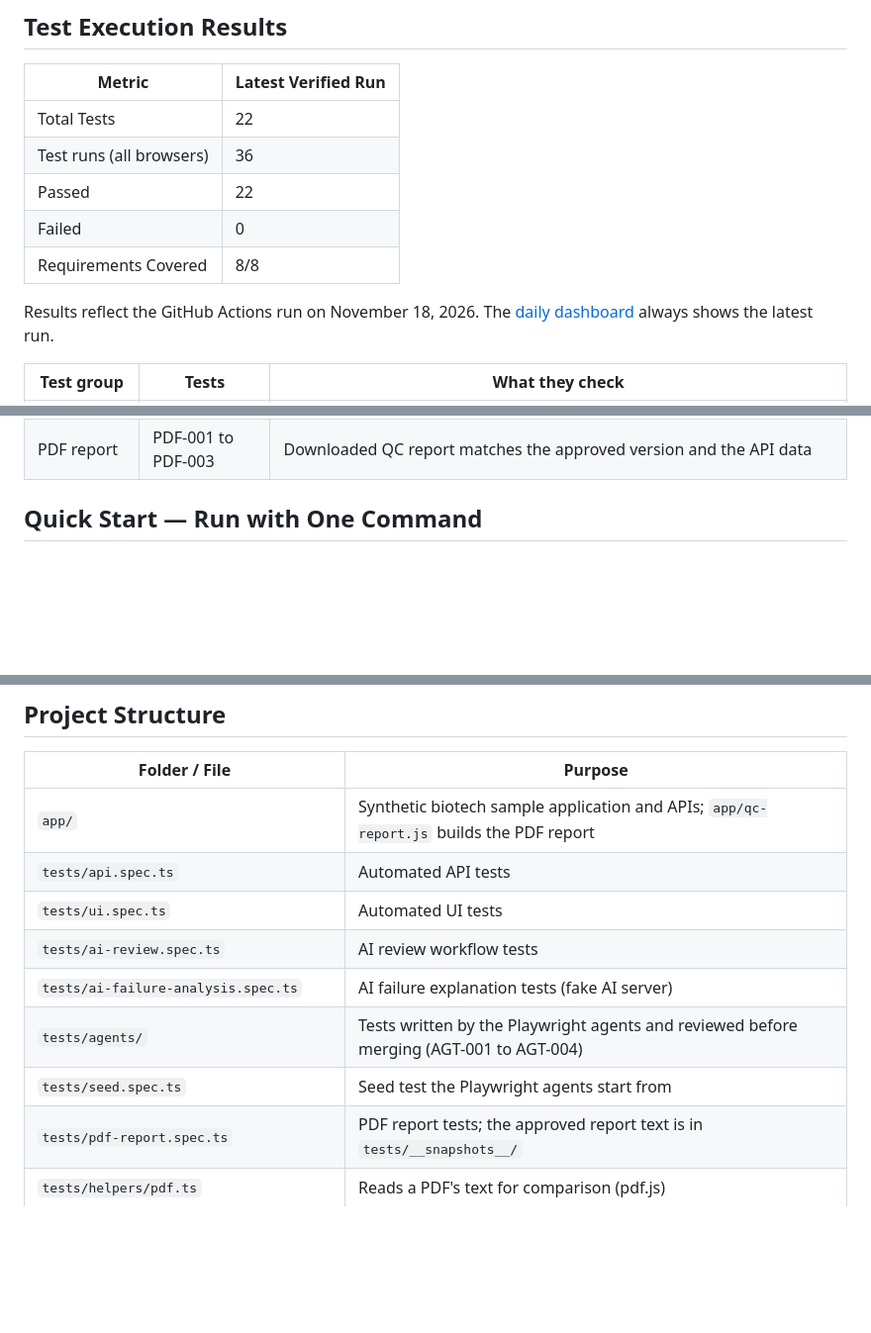
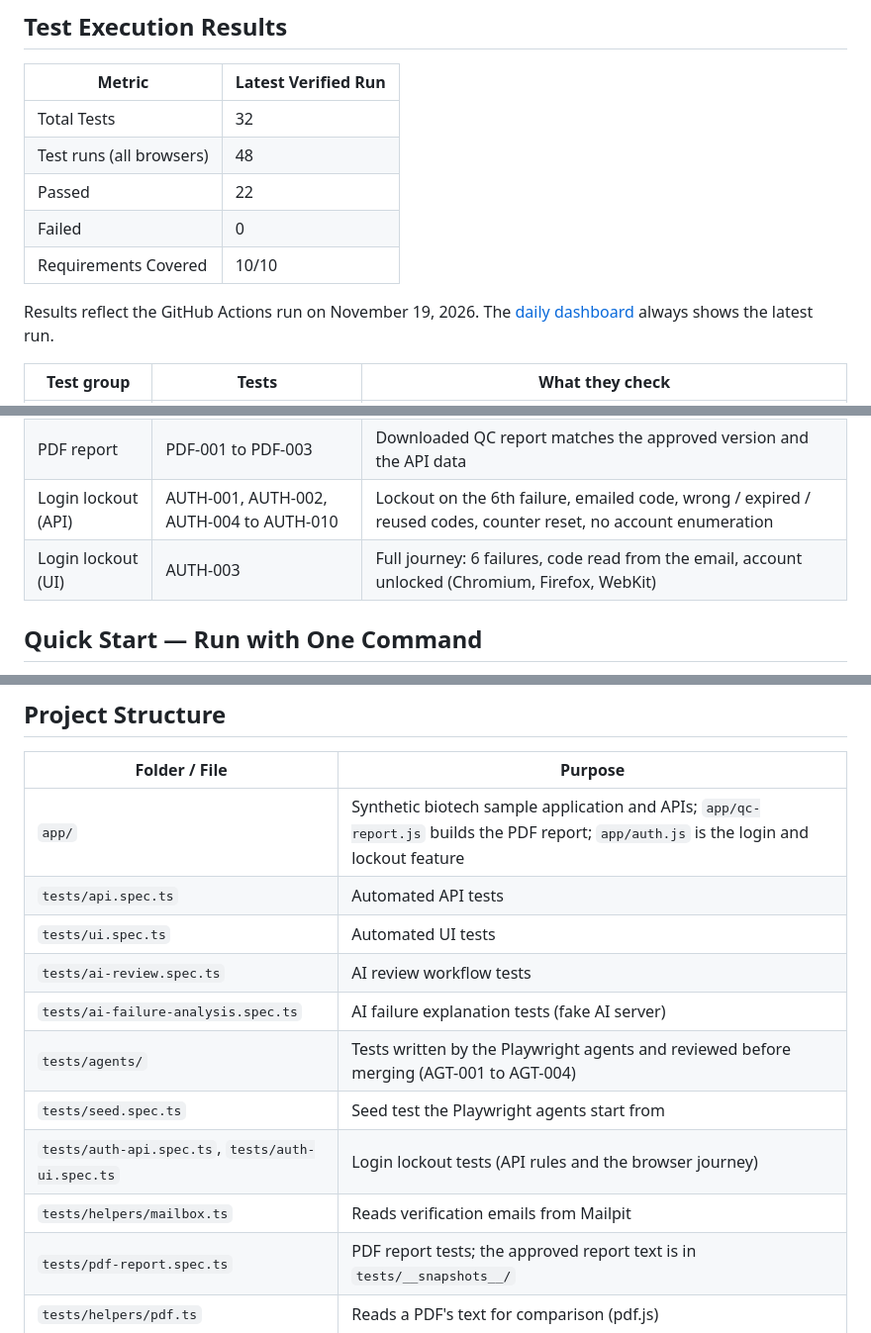
Before and after one commit to swethark105/BioGuard-AI, a Markdown page: README.md, 3 parts joined by grey strips. Shown at 99% size. Drawn GitHub-style; blank space fills up the shorter version.

```diff
--- a/README.md
+++ b/README.md
@@ -28,13 +29,13 @@ All sample data is fictional. The project is not a diagnostic tool or a validate
 
 | Metric | Latest Verified Run |
 |---|---|
-| Total Tests | 22 |
-| Test runs (all browsers) | 36 |
+| Total Tests | 32 |
+| Test runs (all browsers) | 48 |
 | Passed | 22 |
 | Failed | 0 |
-| Requirements Covered | 8/8 |
+| Requirements Covered | 10/10 |
 
-Results reflect the GitHub Actions run on November 18, 2026. The [daily dashboard](https://swethark105.github.io/BioGuard-AI/) always shows the latest run.
+Results reflect the GitHub Actions run on November 19, 2026. The [daily dashboard](https://swethark105.github.io/BioGuard-AI/) always shows the latest run.
 
 | Test group | Tests | What they check |
 |---|---|---|
@@ -44,6 +45,8 @@ Results reflect the GitHub Actions run on November 18, 2026. The [daily dashboar
 | Agent-written | AGT-001 to AGT-004 | Every sample row, the 0.80 threshold from both sides, page identity and read-only layout (Chromium, Firefox, WebKit) |
 | Seed | SEED-001 | Starting point for the Playwright agents (Chromium, Firefox, WebKit) |
 | PDF report | PDF-001 to PDF-003 | Downloaded QC report matches the approved version and the API data |
+| Login lockout (API) | AUTH-001, AUTH-002, AUTH-004 to AUTH-010 | Lockout on the 6th failure, emailed code, wrong / expired / reused codes, counter reset, no account enumeration |
+| Login lockout (UI) | AUTH-003 | Full journey: 6 failures, code read from the email, account unlocked (Chromium, Firefox, WebKit) |
 
 ## Quick Start — Run with One Command
 
@@ -249,13 +273,15 @@ To see the AI suggest a cause for the failure, run `npm run explain` afterwards
 
 | Folder / File | Purpose |
 |---|---|
-| `app/` | Synthetic biotech sample application and APIs; `app/qc-report.js` builds the PDF report |
+| `app/` | Synthetic biotech sample application and APIs; `app/qc-report.js` builds the PDF report; `app/auth.js` is the login and lockout feature |
 | `tests/api.spec.ts` | Automated API tests |
 | `tests/ui.spec.ts` | Automated UI tests |
 | `tests/ai-review.spec.ts` | AI review workflow tests |
 | `tests/ai-failure-analysis.spec.ts` | AI failure explanation tests (fake AI server) |
 | `tests/agents/` | Tests written by the Playwright agents and reviewed before merging (AGT-001 to AGT-004) |
 | `tests/seed.spec.ts` | Seed test the Playwright agents start from |
+| `tests/auth-api.spec.ts`, `tests/auth-ui.spec.ts` | Login lockout tests (API rules and the browser journey) |
+| `tests/helpers/mailbox.ts` | Reads verification emails from Mailpit |
 | `tests/pdf-report.spec.ts` | PDF report tests; the approved report text is in `tests/__snapshots__/` |
 | `tests/helpers/pdf.ts` | Reads a PDF's text for comparison (pdf.js) |
 | `tests/global-setup.ts` | Resets saved review decisions before each test run |
```
Also changed, not shown: other parts of README.md (+24 -2 lines), docs/QUALITY-AND-REGULATORY-NOTES.md (+1 -1 lines), docs/screenshots/login-locked.png (added), 15 other files.
